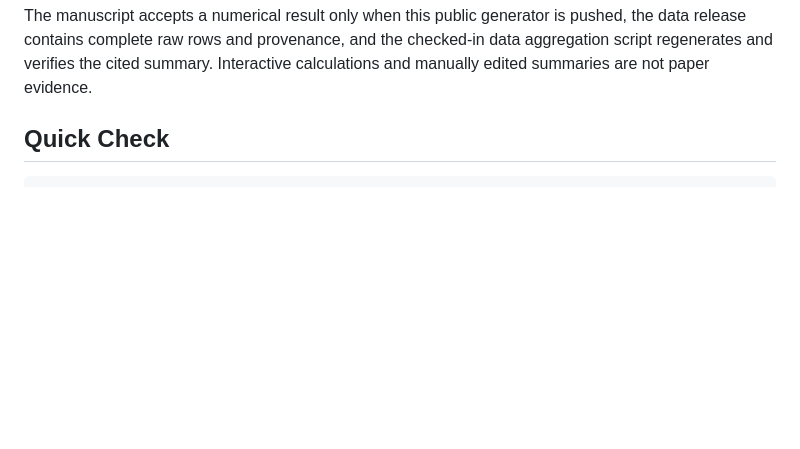
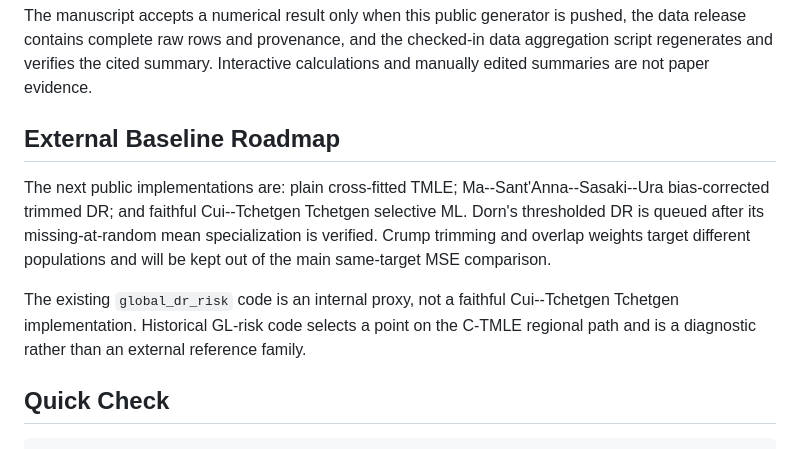
Before and after one commit to atavory/ney, a Markdown page: replication/hidden_bias_regional_repair/README.md, the part around the change. Rendered like a GitHub page; blank space fills up the shorter version.

Commit message:
Document external baseline roadmap

```diff
--- a/replication/hidden_bias_regional_repair/README.md
+++ b/replication/hidden_bias_regional_repair/README.md
@@ -49,6 +49,20 @@ The manuscript accepts a numerical result only when this public generator is
 pushed, the data release contains complete raw rows and provenance, and the
 checked-in data aggregation script regenerates and verifies the cited summary.
 Interactive calculations and manually edited summaries are not paper evidence.
+
+## External Baseline Roadmap
+
+The next public implementations are: plain cross-fitted TMLE;
+Ma--Sant'Anna--Sasaki--Ura bias-corrected trimmed DR; and faithful
+Cui--Tchetgen Tchetgen selective ML. Dorn's thresholded DR is queued after its
+missing-at-random mean specialization is verified. Crump trimming and overlap
+weights target different populations and will be kept out of the main
+same-target MSE comparison.
+
+The existing `global_dr_risk` code is an internal proxy, not a faithful
+Cui--Tchetgen Tchetgen implementation. Historical GL-risk code selects a point
+on the C-TMLE regional path and is a diagnostic rather than an external
+reference family.
 
 ## Quick Check
 
```
